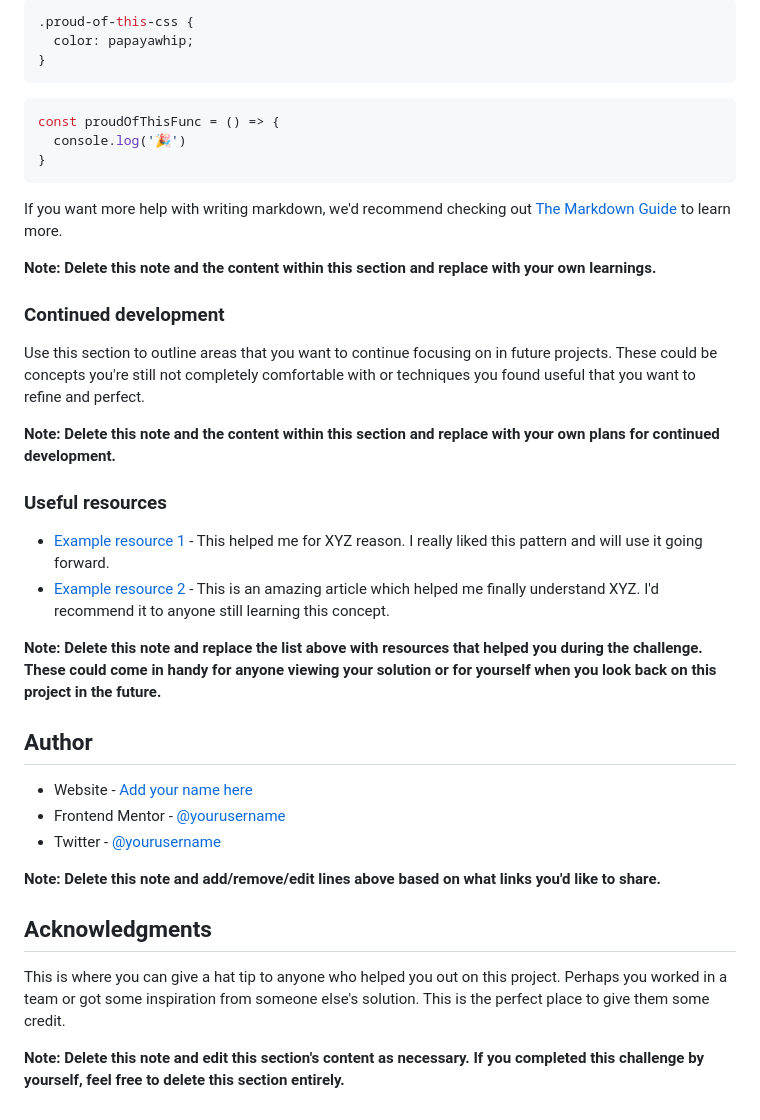
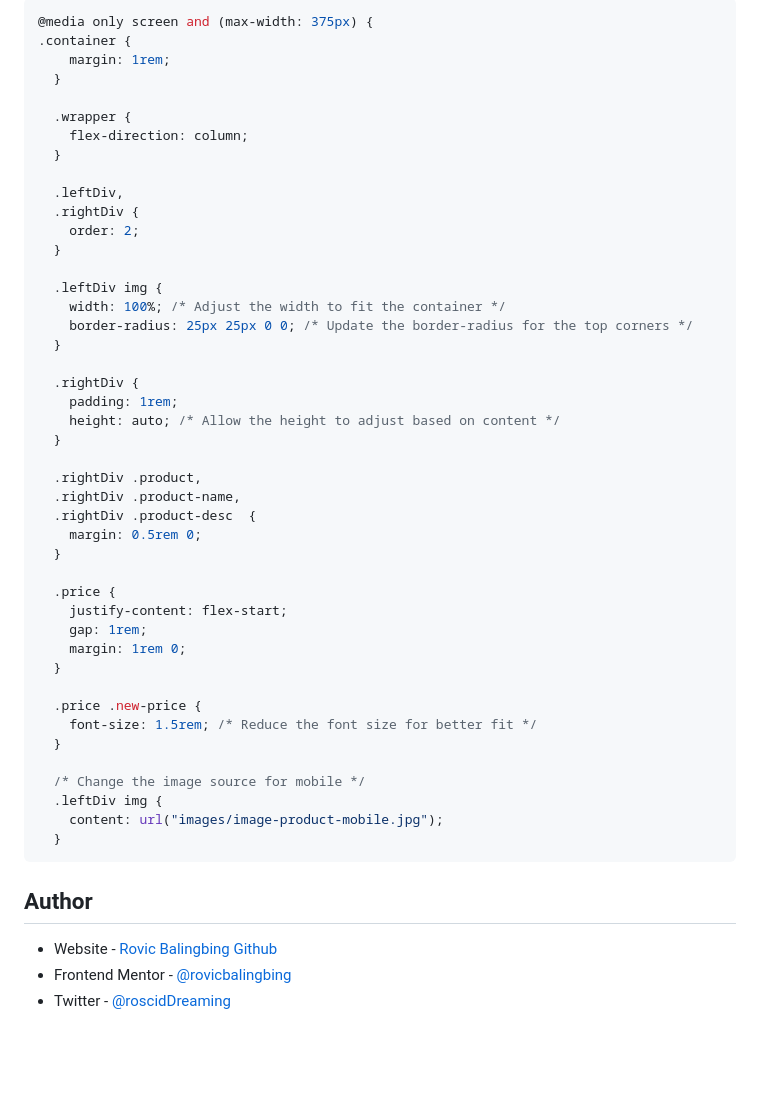
Before and after one commit to itzzmerov/product-preview-card-frontendMentor, a Markdown page: README.md, the part around one of its changes. Rendered like a GitHub page; blank space fills up the shorter version.

````diff
--- a/README.md
+++ b/README.md
@@ -70,42 +64,53 @@ To see how you can add code snippets, see below:
 ```
 ```css
-.proud-of-this-css {
-  color: papayawhip;
-}
+@media only screen and (max-width: 375px) {
+.container {
+    margin: 1rem;
+  }
+
+  .wrapper {
+    flex-direction: column;
+  }
+
+  .leftDiv,
+  .rightDiv {
+    order: 2;
+  }
+
+  .leftDiv img {
+    width: 100%; /* Adjust the width to fit the container */
+    border-radius: 25px 25px 0 0; /* Update the border-radius for the top corners */
+  }
+
+  .rightDiv {
+    padding: 1rem;
+    height: auto; /* Allow the height to adjust based on content */
+  }
+
+  .rightDiv .product,
+  .rightDiv .product-name,
+  .rightDiv .product-desc  {
+    margin: 0.5rem 0;
+  }
+
+  .price {
+    justify-content: flex-start;
+    gap: 1rem;
+    margin: 1rem 0;
+  }
+
+  .price .new-price {
+    font-size: 1.5rem; /* Reduce the font size for better fit */
+  }
+
+  /* Change the image source for mobile */
+  .leftDiv img {
+    content: url("images/image-product-mobile.jpg");
+  }
 ```
-```js
-const proudOfThisFunc = () => {
-  console.log('🎉')
-}
-```
-
-If you want more help with writing markdown, we'd recommend checking out [The Markdown Guide](https://www.markdownguide.org/) to learn more.
-
-**Note: Delete this note and the content within this section and replace with your own learnings.**
-
-### Continued development
-
-Use this section to outline areas that you want to continue focusing on in future projects. These could be concepts you're still not completely comfortable with or techniques you found useful that you want to refine and perfect.
-
-**Note: Delete this note and the content within this section and replace with your own plans for continued development.**
-
-### Useful resources
-
-- [Example resource 1](https://www.example.com) - This helped me for XYZ reason. I really liked this pattern and will use it going forward.
-- [Example resource 2](https://www.example.com) - This is an amazing article which helped me finally understand XYZ. I'd recommend it to anyone still learning this concept.
-
-**Note: Delete this note and replace the list above with resources that helped you during the challenge. These could come in handy for anyone viewing your solution or for yourself when you look back on this project in the future.**
 
 ## Author
 
-- Website - [Add your name here](https://www.your-site.com)
-- Frontend Mentor - [@yourusername](https://www.frontendmentor.io/profile/yourusername)
-- Twitter - [@yourusername](https://www.twitter.com/yourusername)
-
-**Note: Delete this note and add/remove/edit lines above based on what links you'd like to share.**
-
-## Acknowledgments
-
-This is where you can give a hat tip to anyone who helped you out on this project. Perhaps you worked in a team or got some inspiration from someone else's solution. This is the perfect place to give them some credit.
-
-**Note: Delete this note and edit this section's content as necessary. If you completed this challenge by yourself, feel free to delete this section entirely.**
+- Website - [Rovic Balingbing Github](https://github.com/rovicbalingbing)
+- Frontend Mentor - [@rovicbalingbing](https://www.frontendmentor.io/profile/rovicbalingbing)
+- Twitter - [@roscidDreaming](https://www.twitter.com/roscidDreaming)
````
Also changed, not shown: other parts of README.md (+21 -27 lines).
